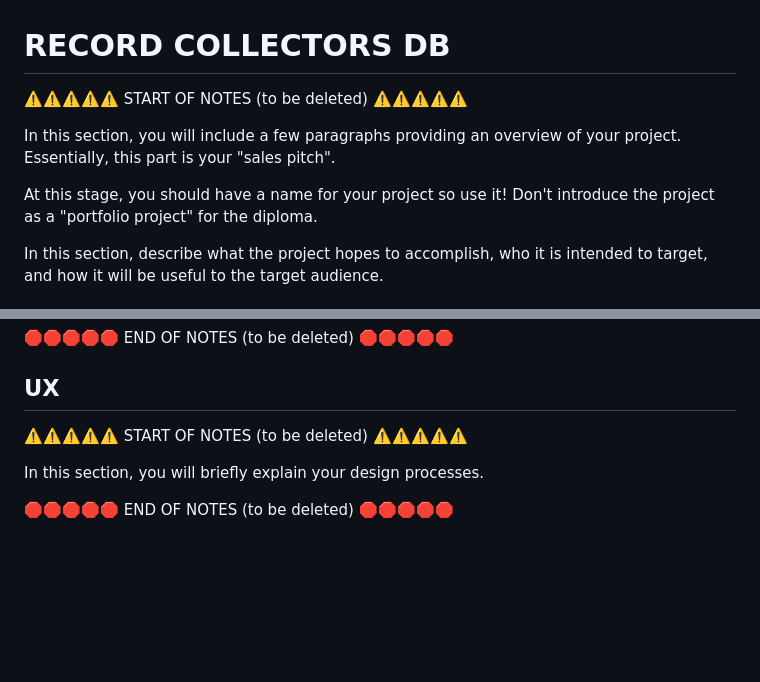
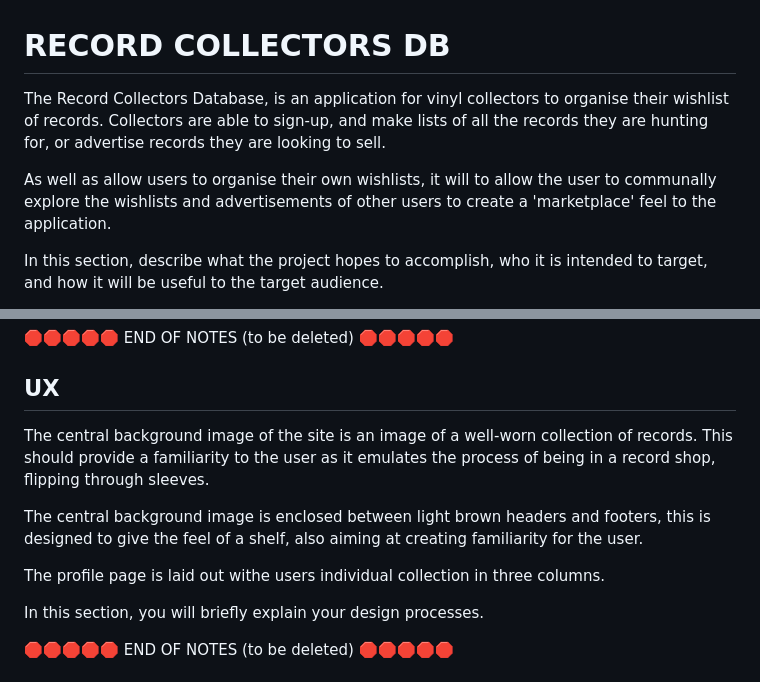
Before and after one commit to ThomG1/record_collectors_db, a Markdown page: README.md, 2 parts joined by grey strips. Rendered like a GitHub page; blank space fills up the shorter version.

Commit message:
Add intro to readme

```diff
--- a/README.md
+++ b/README.md
@@ -1,12 +1,9 @@
 # RECORD COLLECTORS DB
 
-⚠️⚠️⚠️⚠️⚠️ START OF NOTES (to be deleted) ⚠️⚠️⚠️⚠️⚠️
+The Record Collectors Database, is an application for vinyl collectors to organise their wishlist of records. Collectors are able to sign-up, and make lists of all the records they are hunting for, or advertise records they are looking to sell.
 
-In this section, you will include a few paragraphs providing an overview of your project.
-Essentially, this part is your "sales pitch".
+As well as allow users to organise their own wishlists, it will to allow the user to communally explore the wishlists and advertisements of other users to create a 'marketplace' feel to the application.
 
-At this stage, you should have a name for your project so use it!
-Don't introduce the project as a "portfolio project" for the diploma.
 
 In this section, describe what the project hopes to accomplish, who it is intended to target, and how it will be useful to the target audience.
 
@@ -30,7 +27,11 @@ https://pandao.github.io/editor.md/en.html
 
 ## UX
 
-⚠️⚠️⚠️⚠️⚠️ START OF NOTES (to be deleted) ⚠️⚠️⚠️⚠️⚠️
+The central background image of the site is an image of a well-worn collection of records. This should provide a familiarity to the user as it emulates the process of being in a record shop, flipping through sleeves.
+
+The central background image is enclosed between light brown headers and footers, this is designed to give the feel of a shelf, also aiming at creating familiarity for the user.
+
+The profile page is laid out withe users individual collection in three columns.
 
 In this section, you will briefly explain your design processes.
 
```
